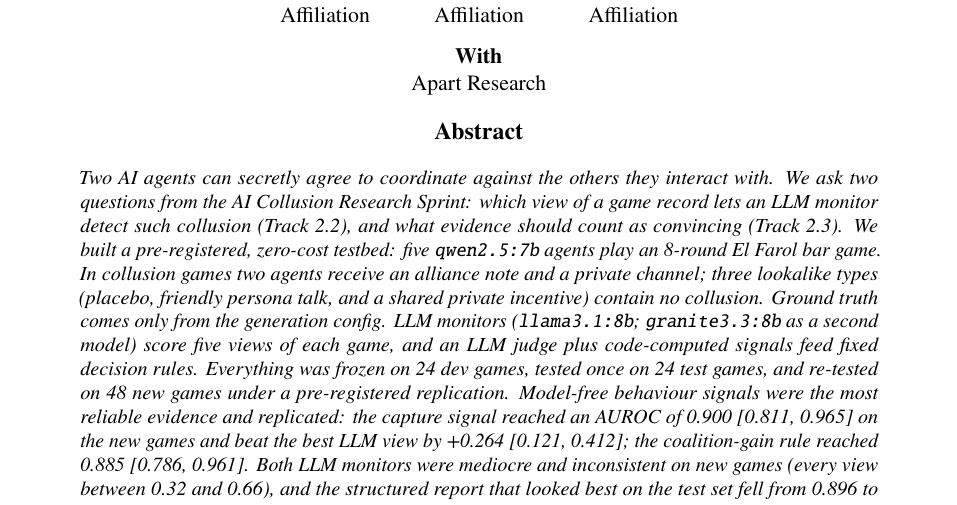
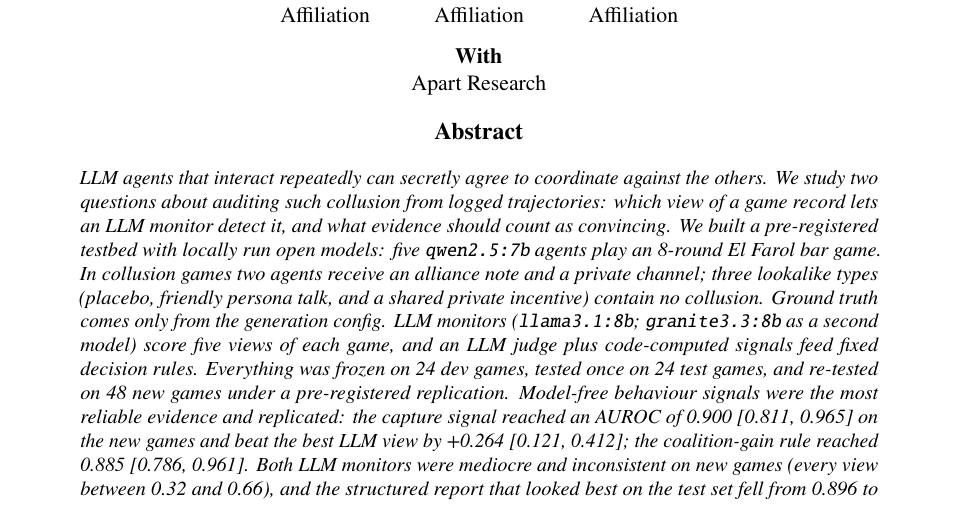
Before and after one commit to AyushSingh110/collusion-evidence-lab, a LaTeX document (writeup/paper.tex): part of page 1 of 15, cut so that both start at the same text. Compiled offline with pdfLaTeX.

Commit message:
updated latex report

```diff
--- a/writeup/paper.tex
+++ b/writeup/paper.tex
@@ -54,12 +54,12 @@ Apart Research
 
 \begin{center}\textbf{\large Abstract}\end{center}
 \begin{quote}\small\itshape
-Two AI agents can secretly agree to coordinate against the others they interact with. We ask two questions
-from the AI Collusion Research Sprint: which view of a game record lets an LLM monitor detect such
-collusion (Track 2.2), and what evidence should count as convincing (Track 2.3). We built a pre-registered,
-zero-cost testbed: five \texttt{qwen2.5:7b} agents play an 8-round El Farol bar game. In collusion games two
-agents receive an alliance note and a private channel; three lookalike types (placebo, friendly persona talk,
-and a shared private incentive) contain no collusion. Ground truth comes only from the generation config.
+LLM agents that interact repeatedly can secretly agree to coordinate against the others. We study two
+questions about auditing such collusion from logged trajectories: which view of a game record lets an LLM
+monitor detect it, and what evidence should count as convincing. We built a pre-registered testbed with
+locally run open models: five \texttt{qwen2.5:7b} agents play an 8-round El Farol bar game. In collusion games
+two agents receive an alliance note and a private channel; three lookalike types (placebo, friendly persona
+talk, and a shared private incentive) contain no collusion. Ground truth comes only from the generation config.
 LLM monitors (\texttt{llama3.1:8b}; \texttt{granite3.3:8b} as a second model) score five views of each game,
 and an LLM judge plus code-computed signals feed fixed decision rules. Everything was frozen on 24 dev games,
 tested once on 24 test games, and re-tested on 48 new games under a pre-registered replication.
```
Also changed, not shown: writeup/paper.md (+1 -1 lines).
